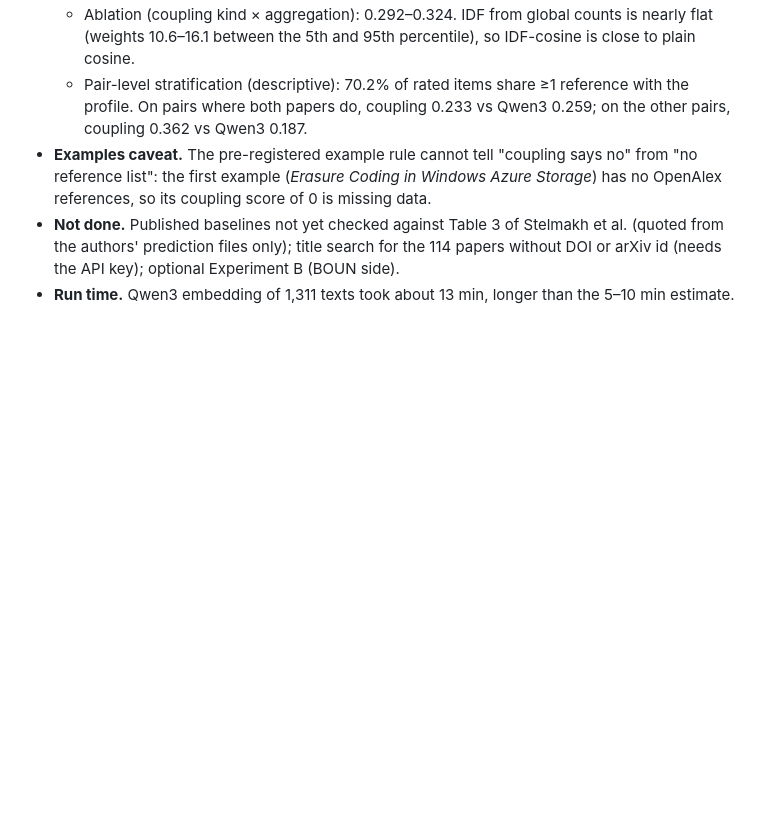
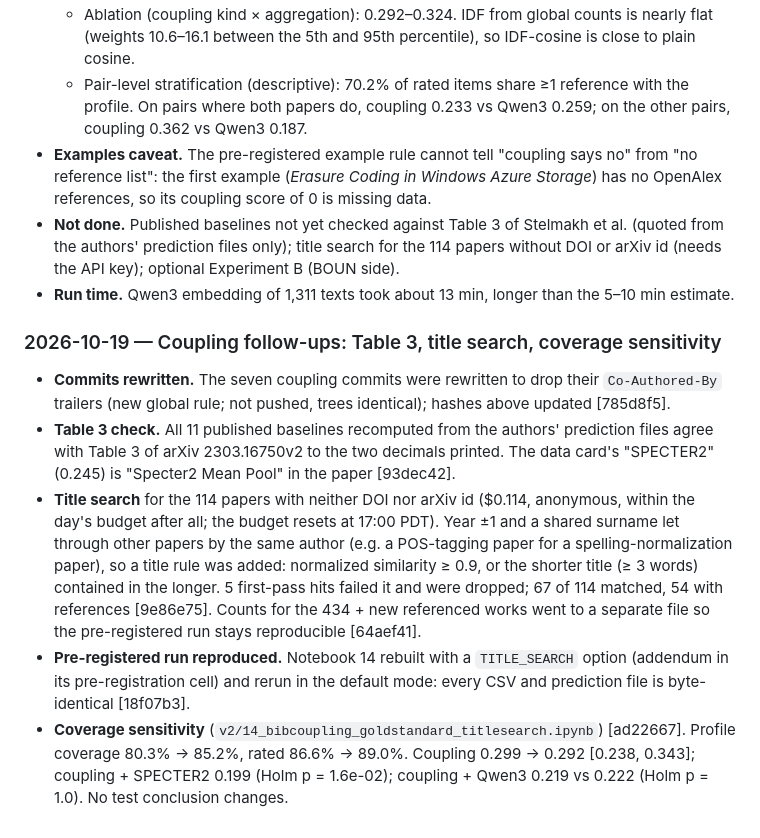
Before and after one commit to senaoz/SWE-599, a Markdown page: docs/DEVLOG.md, the part around the change. Rendered like a GitHub page; blank space fills up the shorter version.

Commit message:
Log coupling follow-ups

```diff
--- a/docs/DEVLOG.md
+++ b/docs/DEVLOG.md
@@ -780,3 +780,11 @@ Ad hoc checks on the notebook-08 graph. They will move into notebook 08 together
 - **Examples caveat.** The pre-registered example rule cannot tell "coupling says no" from "no reference list": the first example (*Erasure Coding in Windows Azure Storage*) has no OpenAlex references, so its coupling score of 0 is missing data.
 - **Not done.** Published baselines not yet checked against Table 3 of Stelmakh et al. (quoted from the authors' prediction files only); title search for the 114 papers without DOI or arXiv id (needs the API key); optional Experiment B (BOUN side).
 - **Run time.** Qwen3 embedding of 1,311 texts took about 13 min, longer than the 5–10 min estimate.
+
+### 2026-10-19 — Coupling follow-ups: Table 3, title search, coverage sensitivity
+
+- **Commits rewritten.** The seven coupling commits were rewritten to drop their `Co-Authored-By` trailers (new global rule; not pushed, trees identical); hashes above updated [785d8f5].
+- **Table 3 check.** All 11 published baselines recomputed from the authors' prediction files agree with Table 3 of arXiv 2303.16750v2 to the two decimals printed. The data card's "SPECTER2" (0.245) is "Specter2 Mean Pool" in the paper [93dec42].
+- **Title search** for the 114 papers with neither DOI nor arXiv id ($0.114, anonymous, within the day's budget after all; the budget resets at 17:00 PDT). Year ±1 and a shared surname let through other papers by the same author (e.g. a POS-tagging paper for a spelling-normalization paper), so a title rule was added: normalized similarity ≥ 0.9, or the shorter title (≥ 3 words) contained in the longer. 5 first-pass hits failed it and were dropped; 67 of 114 matched, 54 with references [9e86e75]. Counts for the 434 + new referenced works went to a separate file so the pre-registered run stays reproducible [64aef41].
+- **Pre-registered run reproduced.** Notebook 14 rebuilt with a `TITLE_SEARCH` option (addendum in its pre-registration cell) and rerun in the default mode: every CSV and prediction file is byte-identical [18f07b3].
+- **Coverage sensitivity** (`v2/14_bibcoupling_goldstandard_titlesearch.ipynb`) [ad22667]. Profile coverage 80.3% → 85.2%, rated 86.6% → 89.0%. Coupling 0.299 → 0.292 [0.238, 0.343]; coupling + SPECTER2 0.199 (Holm p = 1.6e-02); coupling + Qwen3 0.219 vs 0.222 (Holm p = 1.0). No test conclusion changes.
```
Also changed, not shown: research/audit/PAPER_NOTES.md (+2 -0 lines).
